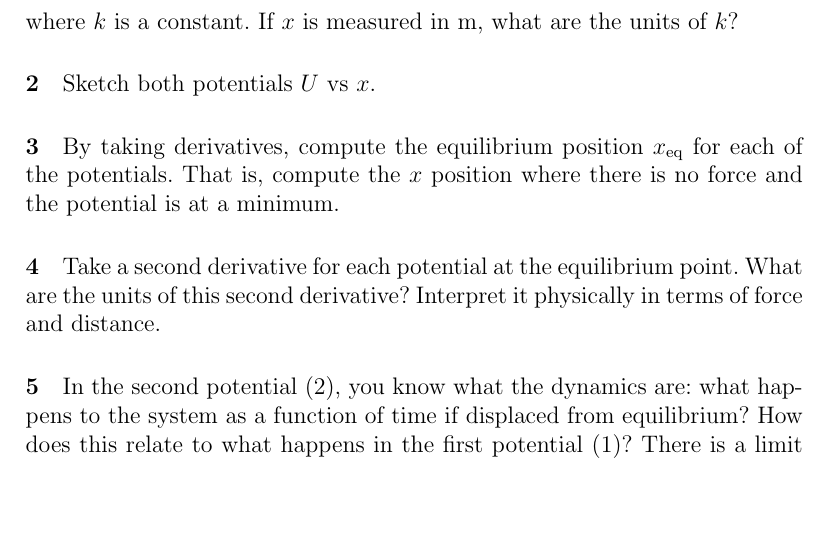
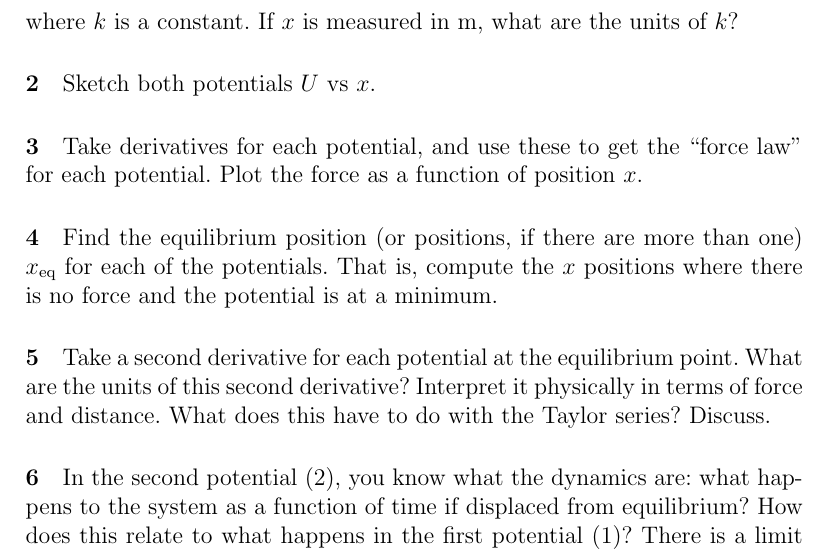
Before and after one commit to davidwhogg/Physics1, a LaTeX document (tex/worksheet_potential.tex): part of the page, cut so that both start at the same text, the shorter picture padded with empty space. Compiled offline with pdfLaTeX.

Commit message:
moving furniture; adding questions

```diff
--- a/tex/worksheet_potential.tex
+++ b/tex/worksheet_potential.tex
@@ -30,14 +30,20 @@ the units of $k$?
 Sketch both potentials $U$ vs $x$.
 
 \paragraph{\theproblem}\refstepcounter{problem}%
-By taking derivatives, compute the equilibrium position
-$x_\mathrm{eq}$ for each of the potentials.  That is, compute the $x$
-position where there is no force and the potential is at a minimum.
+Take derivatives for each potential, and use these to get the ``force law''
+for each potential. Plot the force as a function of position $x$.
+
+\paragraph{\theproblem}\refstepcounter{problem}%
+Find the equilibrium position (or positions, if there are more than
+one) $x_\mathrm{eq}$ for each of the potentials.  That is, compute the
+$x$ positions where there is no force and the potential is at a
+minimum.
 
 \paragraph{\theproblem}\refstepcounter{problem}%
 Take a second derivative for each potential at the equilibrium point.
 What are the units of this second derivative?  Interpret it physically
-in terms of force and distance.
+in terms of force and distance. What does this have to do with the
+Taylor series? Discuss.
 
 \paragraph{\theproblem}\refstepcounter{problem}%
 In the second potential (\ref{eq:easy}), you know what the dynamics
```
Also changed, not shown: tex/physics1_ps06.tex (+3 -26 lines), tex/physics1_ps07.tex (+26 -0 lines).
